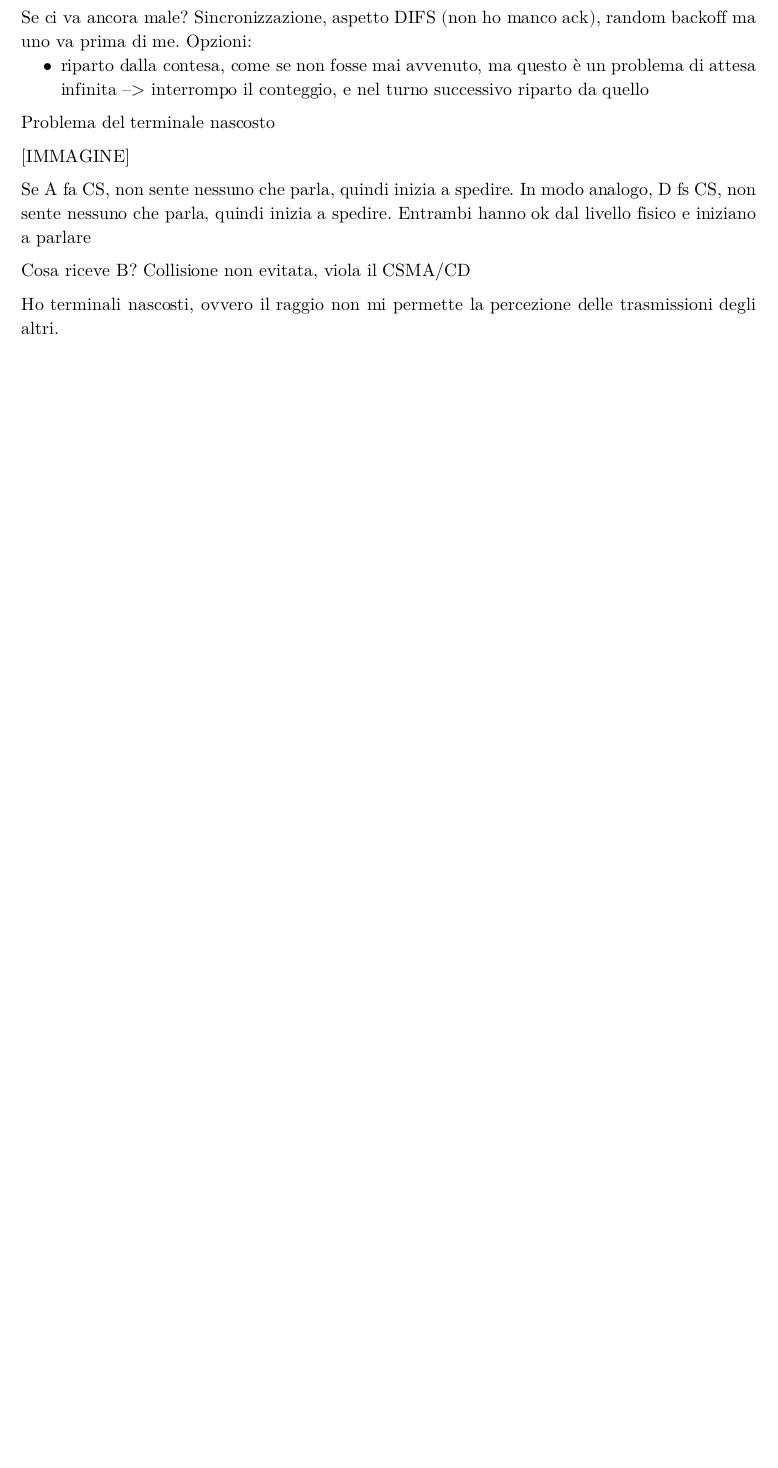
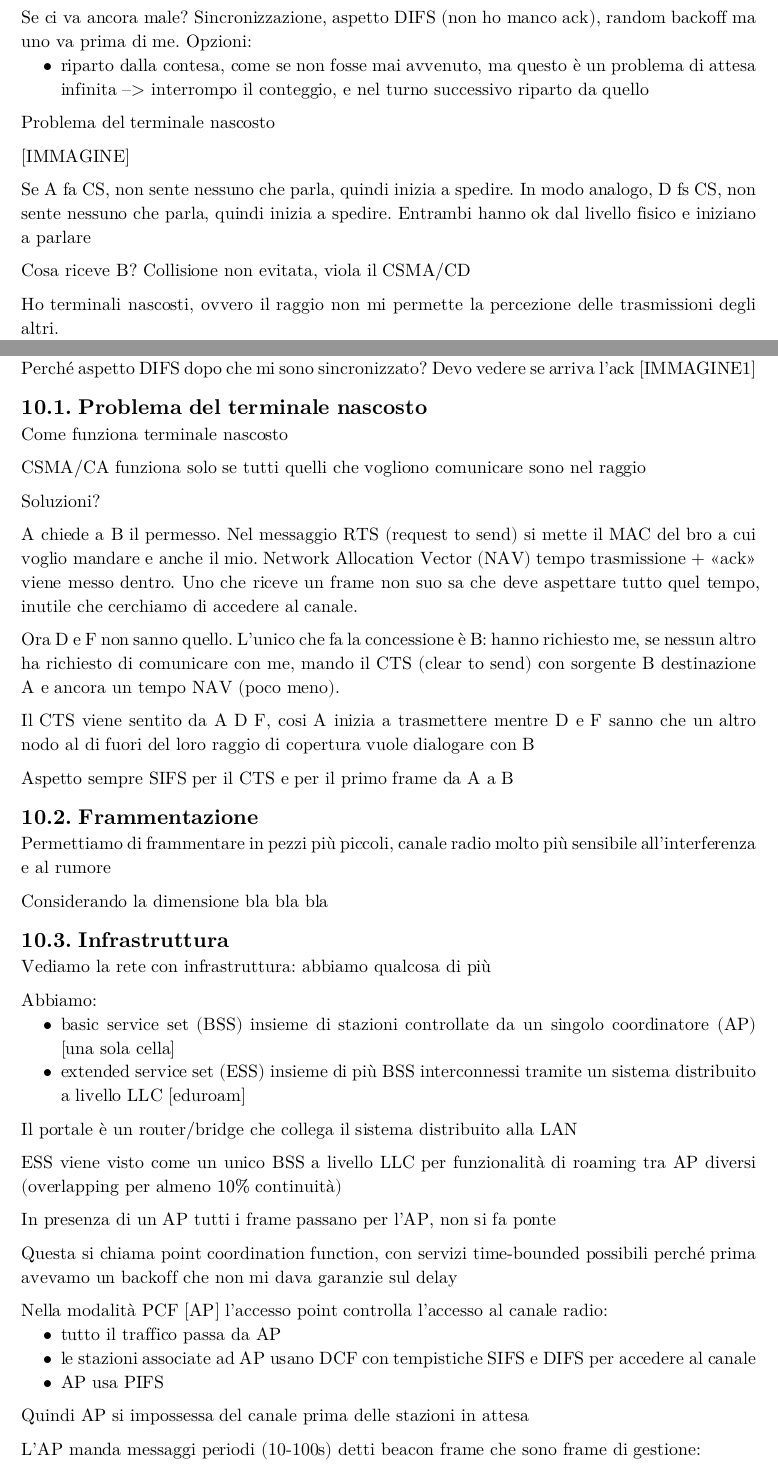
Before and after one commit to MattiaOldani/Reti-Wireless-Mobili, a Typst document (lezioni.typ, which reads lezioni/lezione10.typ): part of page 28 of 28 before the commit and two parts of pages 28 and 29 of 30 after it, the two joined at a grey line, cut so that both start at the same text, the shorter picture padded with empty space. The pictures show the PDF file lezioni.pdf that the author committed with the source.

Commit message:
Aggiunta lezione 10

```diff
--- /dev/null
+++ b/lezioni/lezione10.typ
@@ -0,0 +25,48 @@
+Perché aspetto DIFS dopo che mi sono sincronizzato? Devo vedere se arriva l'ack [IMMAGINE1]
+
+== Problema del terminale nascosto
+
+Come funziona terminale nascosto
+
+CSMA/CA funziona solo se tutti quelli che vogliono comunicare sono nel raggio
+
+Soluzioni?
+
+A chiede a B il permesso. Nel messaggio RTS (request to send) si mette il MAC del bro a cui voglio mandare e anche il mio. Network Allocation Vector (NAV) tempo trasmissione + "ack" viene messo dentro. Uno che riceve un frame non suo sa che deve aspettare tutto quel tempo, inutile che cerchiamo di accedere al canale.
+
+Ora D e F non sanno quello. L'unico che fa la concessione è B: hanno richiesto me, se nessun altro ha richiesto di comunicare con me, mando il CTS (clear to send) con sorgente B destinazione A e ancora un tempo NAV (poco meno).
+
+Il CTS viene sentito da A D F, cosi A inizia a trasmettere mentre D e F sanno che un altro nodo al di fuori del loro raggio di copertura vuole dialogare con B
+
+Aspetto sempre SIFS per il CTS e per il primo frame da A a B
+
+== Frammentazione
+
+Permettiamo di frammentare in pezzi più piccoli, canale radio molto più sensibile all'interferenza e al rumore
+
+Considerando la dimensione bla bla bla
+
+== Infrastruttura
+
+Vediamo la rete con infrastruttura: abbiamo qualcosa di più
+
+Abbiamo:
+- basic service set (BSS) insieme di stazioni controllate da un singolo coordinatore (AP) [una sola cella]
+- extended service set (ESS) insieme di più BSS interconnessi tramite un sistema distribuito a livello LLC [eduroam]
+
+Il portale è un router/bridge che collega il sistema distribuito alla LAN
+
+ESS viene visto come un unico BSS a livello LLC per funzionalità di roaming tra AP diversi (overlapping per almeno $10%$ continuità)
+
+In presenza di un AP tutti i frame passano per l'AP, non si fa ponte
+
+Questa si chiama point coordination function, con servizi time-bounded possibili perché prima avevamo un backoff che non mi dava garanzie sul delay
+
+Nella modalità PCF [AP] l'accesso point controlla l'accesso al canale radio:
+- tutto il traffico passa da AP
+- le stazioni associate ad AP usano DCF con tempistiche SIFS e DIFS per accedere al canale
+- AP usa PIFS
+
+Quindi AP si impossessa del canale prima delle stazioni in attesa
+
+L'AP manda messaggi periodi (10-100s) detti beacon frame che sono frame di gestione:
```
Also changed, not shown: lezioni.typ (+3 -0 lines), lezioni.pdf, lezioni/lezione10.typ (47 more changed lines).
